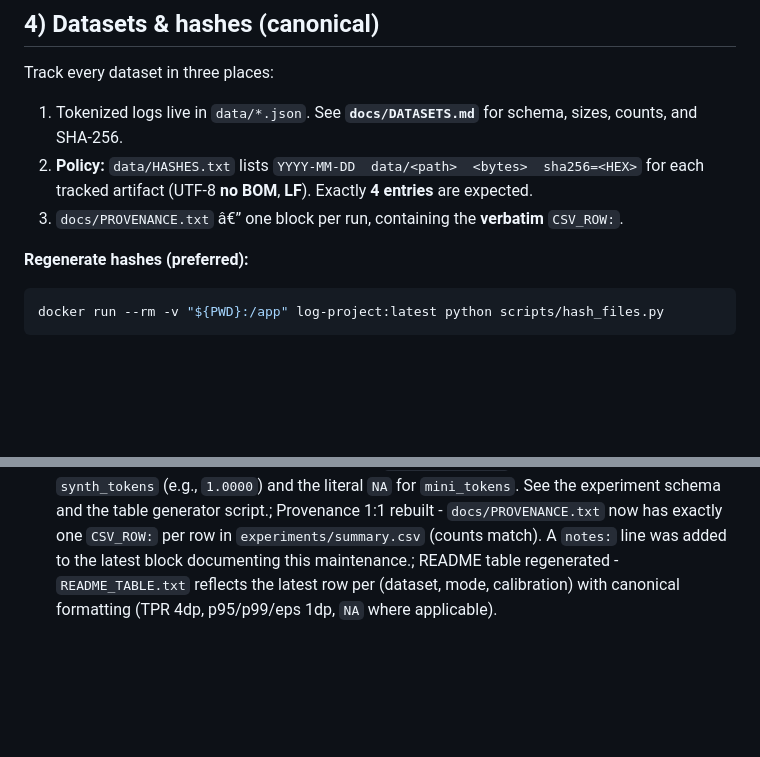
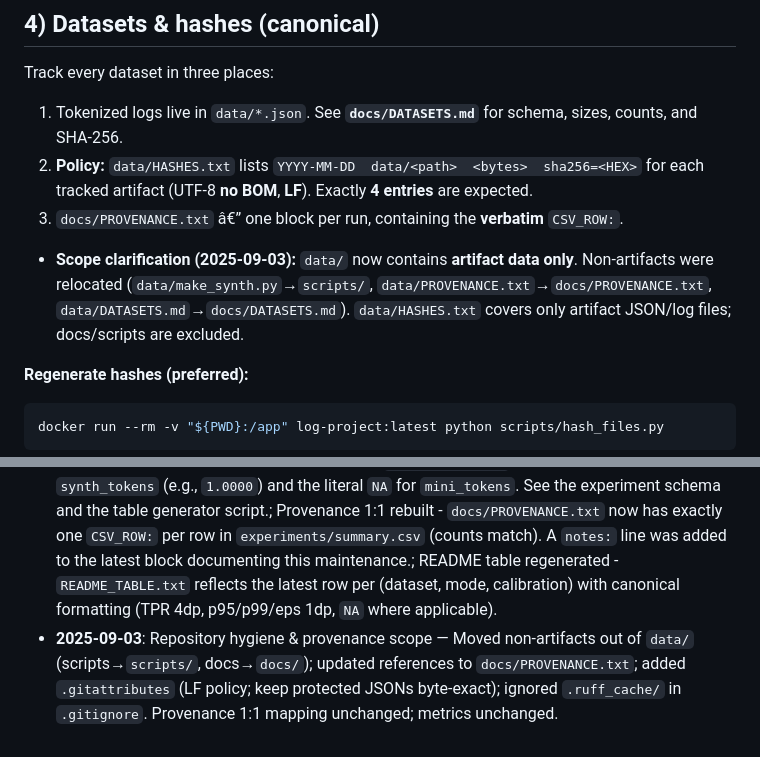
Before and after one commit to felipearche/log-project, a Markdown page: README.md, 2 parts joined by grey strips. Rendered like a GitHub page; blank space fills up the shorter version.

````diff
--- a/README.md
+++ b/README.md
@@ -119,6 +119,9 @@ Track every dataset in three places:
 1. Tokenized logs live in `data/*.json`. See **`docs/DATASETS.md`** for schema, sizes, counts, and SHA-256.
 2. **Policy:** `data/HASHES.txt` lists `YYYY-MM-DD  data/<path>  <bytes>  sha256=<HEX>` for each tracked artifact (UTF-8 **no BOM**, **LF**). Exactly **4 entries** are expected.
 3. `docs/PROVENANCE.txt` â€” one block per run, containing the **verbatim** `CSV_ROW:`.
+
+- **Scope clarification (2025-09-03):** `data/` now contains **artifact data only**.
+  Non-artifacts were relocated (`data/make_synth.py`→`scripts/`, `data/PROVENANCE.txt`→`docs/PROVENANCE.txt`, `data/DATASETS.md`→`docs/DATASETS.md`). `data/HASHES.txt` covers only artifact JSON/log files; docs/scripts are excluded.
 
 **Regenerate hashes (preferred):**
 ```powershell
@@ -456,3 +459,4 @@ repository-code: <REPO_URL>
 
 - **2025-08-31**: Encoding/EOL compliance - Added a single trailing LF to `scripts/make_release.ps1` to conform to the repo policy (UTFâ€‘8 no BOM, LF, single trailing newline). See Â§11 for the policy and normalization script.; CPU_pct backfill (historic) - Backfilled two early `CPU_pct` blanks to the literal `NA` in `experiments/summary.csv` for full-column coverage and clarity. Immediately rebuilt `docs/PROVENANCE.txt` to preserve the strict 1:1 mapping with `CSV_ROW:` lines (postâ€‘check: CSV rows=26; PROVENANCE CSV_ROW=26).; Tests - Post-change test suite: 4 passed.
 - **2025-08-30**: TPR formatting policy enforced - `TPR_at_1pct_FPR` is four decimals for `synth_tokens` (e.g., `1.0000`) and the literal `NA` for `mini_tokens`. See the experiment schema and the table generator script.; Provenance 1:1 rebuilt - `docs/PROVENANCE.txt` now has exactly one `CSV_ROW:` per row in `experiments/summary.csv` (counts match). A `notes:` line was added to the latest block documenting this maintenance.; README table regenerated - `README_TABLE.txt` reflects the latest row per (dataset, mode, calibration) with canonical formatting (TPR 4dp, p95/p99/eps 1dp, `NA` where applicable).
+- **2025-09-03**: Repository hygiene & provenance scope — Moved non-artifacts out of `data/` (scripts→`scripts/`, docs→`docs/`); updated references to `docs/PROVENANCE.txt`; added `.gitattributes` (LF policy; keep protected JSONs byte-exact); ignored `.ruff_cache/` in `.gitignore`. Provenance 1:1 mapping unchanged; metrics unchanged.
````
